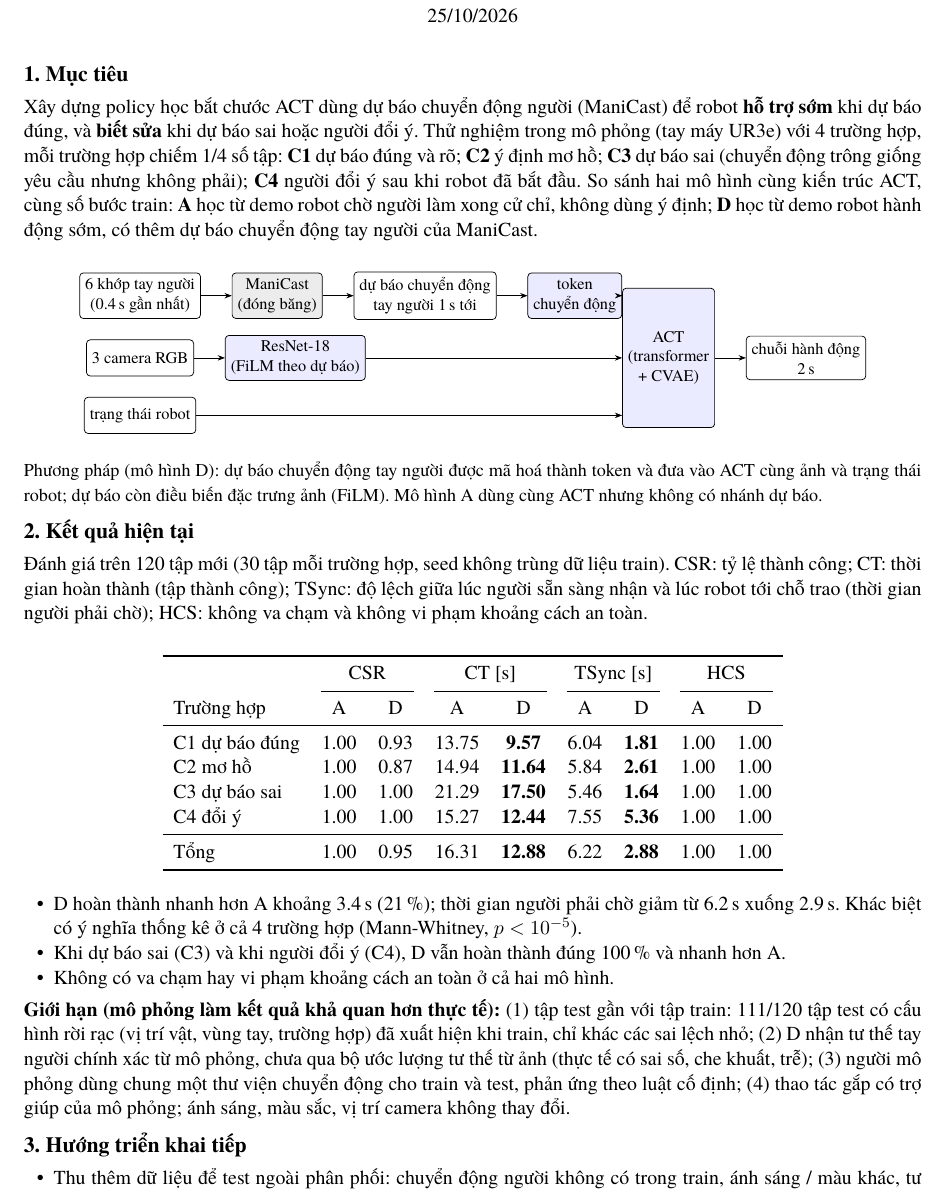
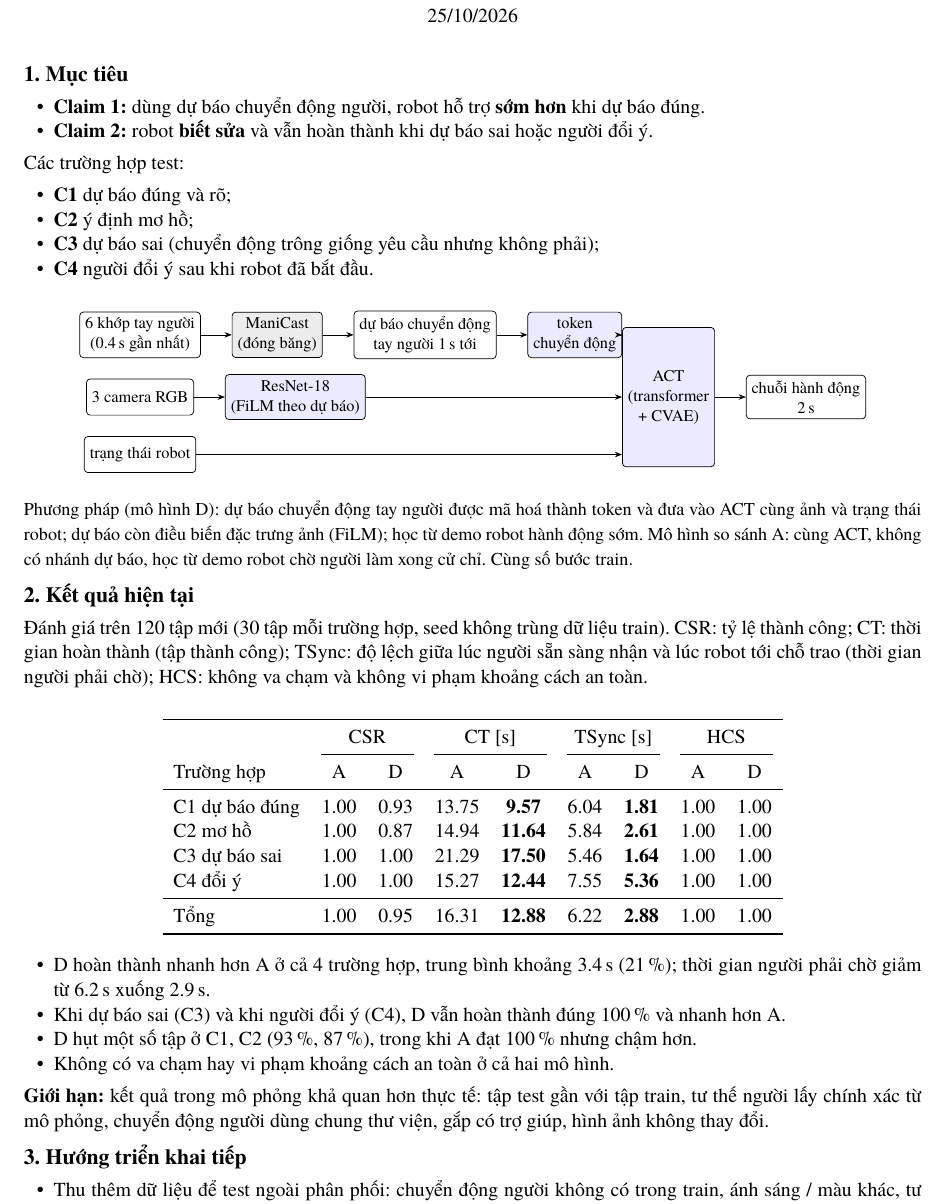
Before and after one commit to hungne121/intent_policy, a LaTeX document (docs/reports/bao_cao_2026-10-25/bao_cao.tex): part of the page, cut so that both start at the same text. Compiled offline with XeLaTeX; a missing font is replaced by an installed copy or a similar font.

Commit message:
Báo cáo 25/10: claims + C1-C4 bullets, result comments without statistics, short limitations

```diff
--- a/docs/reports/bao_cao_2026-10-25/bao_cao.tex
+++ b/docs/reports/bao_cao_2026-10-25/bao_cao.tex
@@ -25,16 +25,17 @@
 \end{center}
 
 \muc{1. Mục tiêu}
-Xây dựng policy học bắt chước ACT dùng dự báo chuyển động người (ManiCast) để robot \textbf{hỗ trợ sớm} khi dự báo
-đúng, và \textbf{biết sửa} khi dự báo sai hoặc người đổi ý. Thử nghiệm trong mô phỏng (tay máy UR3e) với 4
-trường hợp, mỗi trường hợp chiếm 1/4 số tập:
-\textbf{C1} dự báo đúng và rõ;
-\textbf{C2} ý định mơ hồ;
-\textbf{C3} dự báo sai (chuyển động trông giống yêu cầu nhưng không phải);
-\textbf{C4} người đổi ý sau khi robot đã bắt đầu.
-So sánh hai mô hình cùng kiến trúc ACT, cùng số bước train:
-\textbf{A} học từ demo robot chờ người làm xong cử chỉ, không dùng ý định;
-\textbf{D} học từ demo robot hành động sớm, có thêm dự báo chuyển động tay người của ManiCast.
+\begin{itemize}
+  \item \textbf{Claim 1:} dùng dự báo chuyển động người, robot hỗ trợ \textbf{sớm hơn} khi dự báo đúng.
+  \item \textbf{Claim 2:} robot \textbf{biết sửa} và vẫn hoàn thành khi dự báo sai hoặc người đổi ý.
+\end{itemize}
+Các trường hợp test:
+\begin{itemize}
+  \item \textbf{C1} dự báo đúng và rõ;
+  \item \textbf{C2} ý định mơ hồ;
+  \item \textbf{C3} dự báo sai (chuyển động trông giống yêu cầu nhưng không phải);
+  \item \textbf{C4} người đổi ý sau khi robot đã bắt đầu.
+\end{itemize}
 
 \begin{center}
 \begin{tikzpicture}[font=\footnotesize, >={Stealth[length=4pt]}, node distance=4mm and 6mm,
@@ -58,7 +59,8 @@ So sánh hai mô hình cùng kiến trúc ACT, cùng số bước train:
 \end{center}
 \vspace{-6pt}
 {\small Phương pháp (mô hình D): dự báo chuyển động tay người được mã hoá thành token và đưa vào ACT cùng ảnh và trạng
-thái robot; dự báo còn điều biến đặc trưng ảnh (FiLM). Mô hình A dùng cùng ACT nhưng không có nhánh dự báo.}
+thái robot; dự báo còn điều biến đặc trưng ảnh (FiLM); học từ demo robot hành động sớm. Mô hình so sánh A: cùng ACT,
+không có nhánh dự báo, học từ demo robot chờ người làm xong cử chỉ. Cùng số bước train.}
 
 \muc{2. Kết quả hiện tại}
 Đánh giá trên 120 tập mới (30 tập mỗi trường hợp, seed không trùng dữ liệu train).
@@ -84,18 +86,15 @@ Tổng           & 1.00 & 0.95 & 16.31 & \textbf{12.88} & 6.22 & \textbf{2.88} &
 \end{center}
 
 \begin{itemize}
-  \item D hoàn thành nhanh hơn A khoảng 3.4\,s (21\,\%); thời gian người phải chờ giảm từ 6.2\,s xuống 2.9\,s.
-  Khác biệt có ý nghĩa thống kê ở cả 4 trường hợp (Mann-Whitney, $p < 10^{-5}$).
+  \item D hoàn thành nhanh hơn A ở cả 4 trường hợp, trung bình khoảng 3.4\,s (21\,\%); thời gian người phải chờ
+  giảm từ 6.2\,s xuống 2.9\,s.
   \item Khi dự báo sai (C3) và khi người đổi ý (C4), D vẫn hoàn thành đúng 100\,\% và nhanh hơn A.
+  \item D hụt một số tập ở C1, C2 (93\,\%, 87\,\%), trong khi A đạt 100\,\% nhưng chậm hơn.
   \item Không có va chạm hay vi phạm khoảng cách an toàn ở cả hai mô hình.
 \end{itemize}
 
-\textbf{Giới hạn (mô phỏng làm kết quả khả quan hơn thực tế):}
-(1) tập test gần với tập train: 111/120 tập test có cấu hình rời rạc (vị trí vật, vùng tay, trường hợp) đã xuất
-hiện khi train, chỉ khác các sai lệch nhỏ;
-(2) D nhận tư thế tay người chính xác từ mô phỏng, chưa qua bộ ước lượng tư thế từ ảnh (thực tế có sai số, che khuất, trễ);
-(3) người mô phỏng dùng chung một thư viện chuyển động cho train và test, phản ứng theo luật cố định;
-(4) thao tác gắp có trợ giúp của mô phỏng; ánh sáng, màu sắc, vị trí camera không thay đổi.
+\textbf{Giới hạn:} kết quả trong mô phỏng khả quan hơn thực tế: tập test gần với tập train, tư thế người lấy chính
+xác từ mô phỏng, chuyển động người dùng chung thư viện, gắp có trợ giúp, hình ảnh không thay đổi.
 
 \muc{3. Hướng triển khai tiếp}
 \begin{itemize}
```
Also changed, not shown: docs/reports/bao_cao_2026-10-25/bao_cao.pdf, 2 other files.
